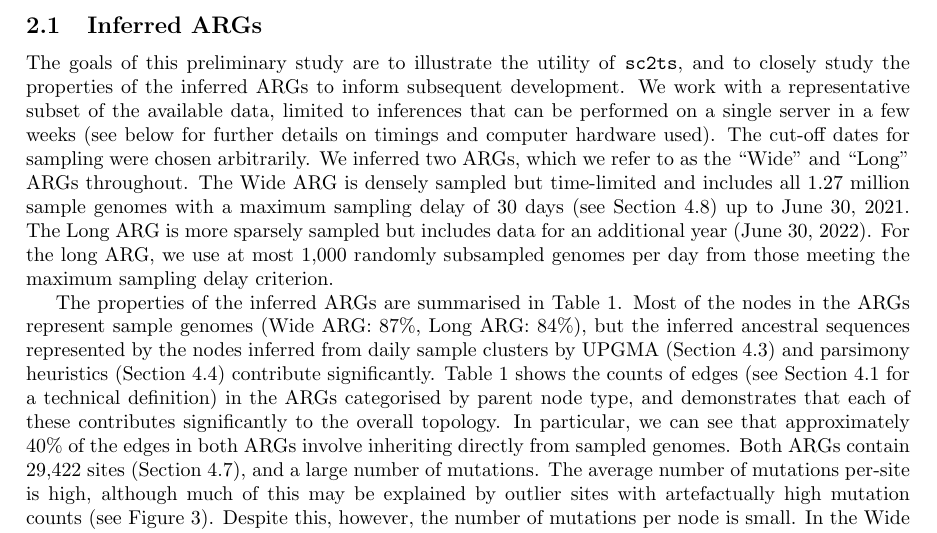
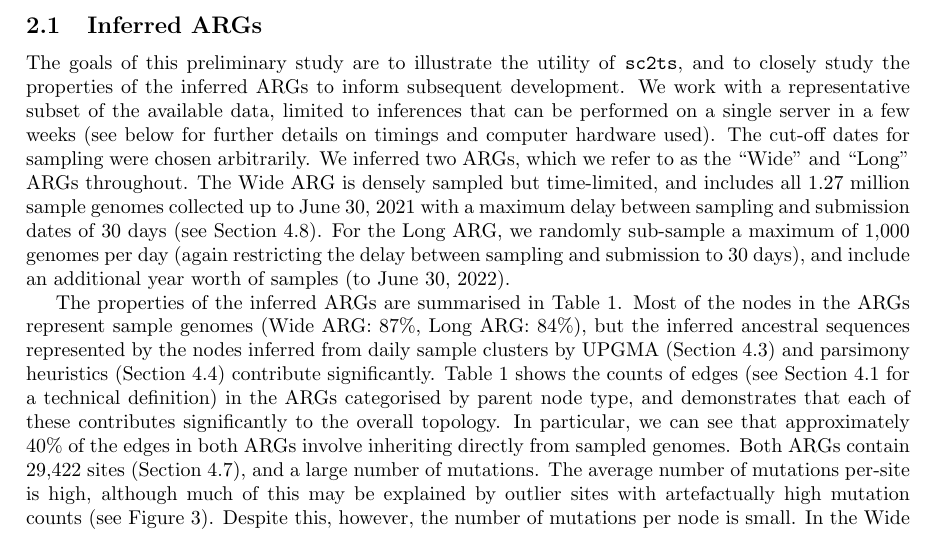
Before and after one commit to jeromekelleher/sc2ts-paper, a LaTeX paper (paper.tex): part of page 3 of 38, cut so that both start at the same text. Compiled offline with pdfLaTeX.

Commit message:
Ana's updates

```diff
--- a/paper.tex
+++ b/paper.tex
@@ -236,15 +236,17 @@ computer hardware used). The cut-off dates for sampling were chosen
 arbitrarily.
 We inferred two ARGs, which we refer to as the
 ``Wide'' and ``Long'' ARGs throughout.
-The Wide ARG is densely sampled but time-limited and
-includes all 1.27 million sample genomes  with a
-maximum sampling delay of 30 days
-(see Section~\ref{sec:filtering_time_travellers})
-up to June 30, 2021.
-The Long ARG is more sparsely sampled but
-includes data for an additional year (June 30, 2022).
-For the long ARG, we use at most 1,000 randomly subsampled
-genomes per day from those meeting the maximum sampling delay criterion.
+The Wide ARG is densely sampled but time-limited, and
+includes all 1.27 million sample genomes collected up to June 30, 2021
+with a maximum delay between sampling and submission dates of 30 days
+(see Section~\ref{sec:filtering_time_travellers}).
+% The Long ARG is more sparsely sampled but
+% includes data for an additional year (June 30, 2022).
+% For the Long ARG, we use at most 1,000 randomly subsampled
+% genomes per day from those meeting the maximum sampling delay criterion.
+For the Long ARG, we randomly sub-sample a maximum of 1,000 genomes per
+day (again restricting the delay between sampling and submission to 30 days),
+and include an additional year worth of samples (to June 30, 2022).
 
 \begin{table}
 \begin{center}
```
